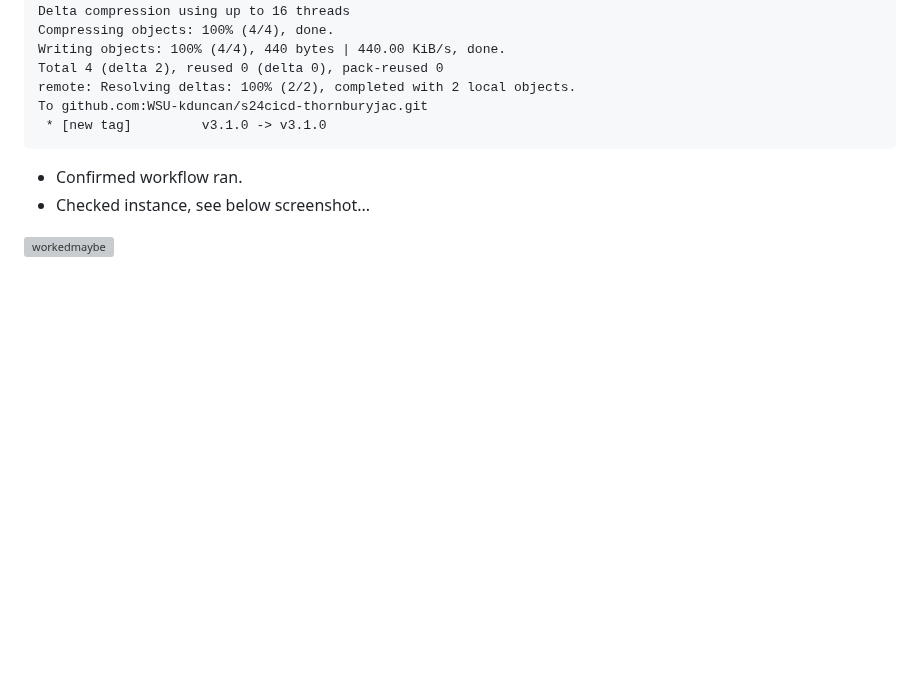
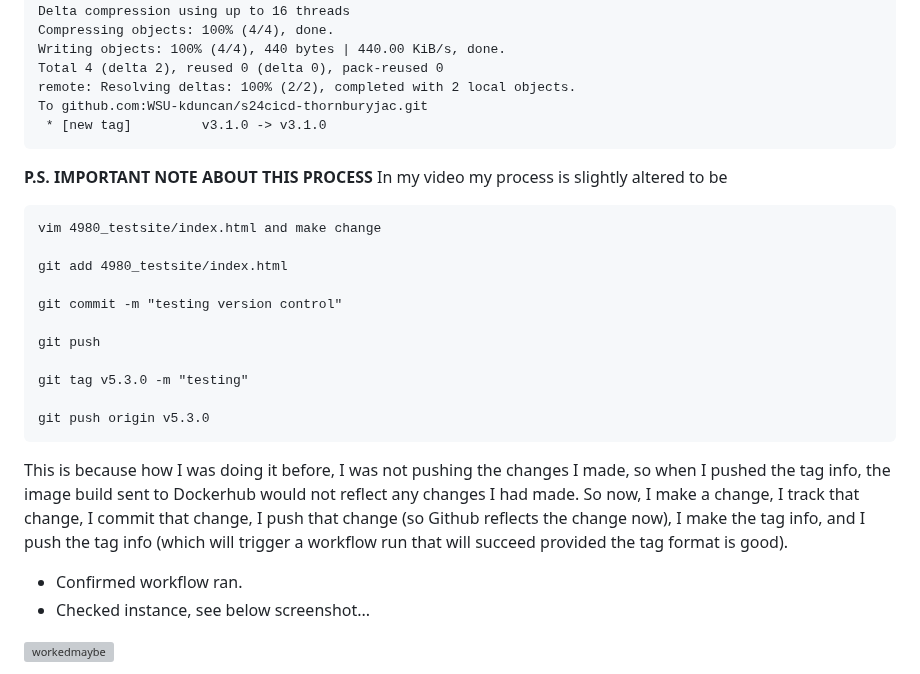
Before and after one commit to WSU-kduncan/s24cicd-thornburyjac, a Markdown page: Project5/README-CD.md, the part around the change. Drawn GitHub-style; blank space fills up the shorter version; grey boxes are pictures that could not be loaded.

````diff
--- a/Project5/README-CD.md
+++ b/Project5/README-CD.md
@@ -423,6 +423,21 @@ remote: Resolving deltas: 100% (2/2), completed with 2 local objects.
 To github.com:WSU-kduncan/s24cicd-thornburyjac.git
  * [new tag]         v3.1.0 -> v3.1.0
 ```
+**P.S. IMPORTANT NOTE ABOUT THIS PROCESS** In my video my process is slightly altered to be
+```text
+vim 4980_testsite/index.html and make change
+
+git add 4980_testsite/index.html
+
+git commit -m "testing version control"
+
+git push
+
+git tag v5.3.0 -m "testing"
+
+git push origin v5.3.0
+```
+This is because how I was doing it before, I was not pushing the changes I made, so when I pushed the tag info, the image build sent to Dockerhub would not reflect any changes I had made. So now, I make a change, I track that change, I commit that change, I push that change (so Github reflects the change now), I make the tag info, and I push the tag info (which will trigger a workflow run that will succeed provided the tag format is good).
 
 - Confirmed workflow ran.
 - Checked instance, see below screenshot...
````
